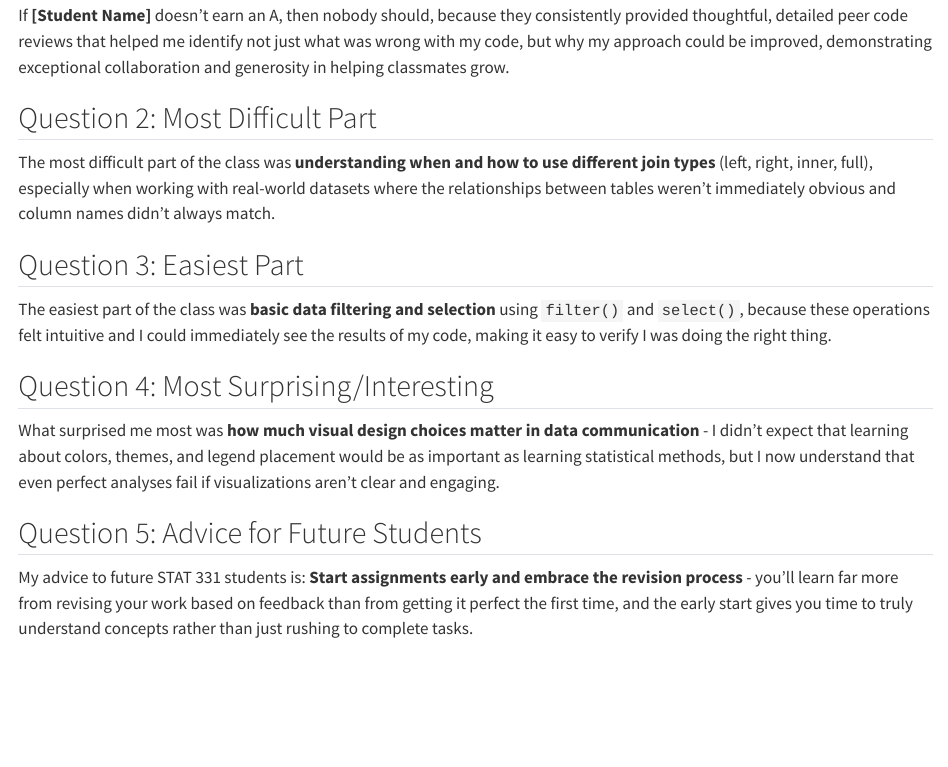
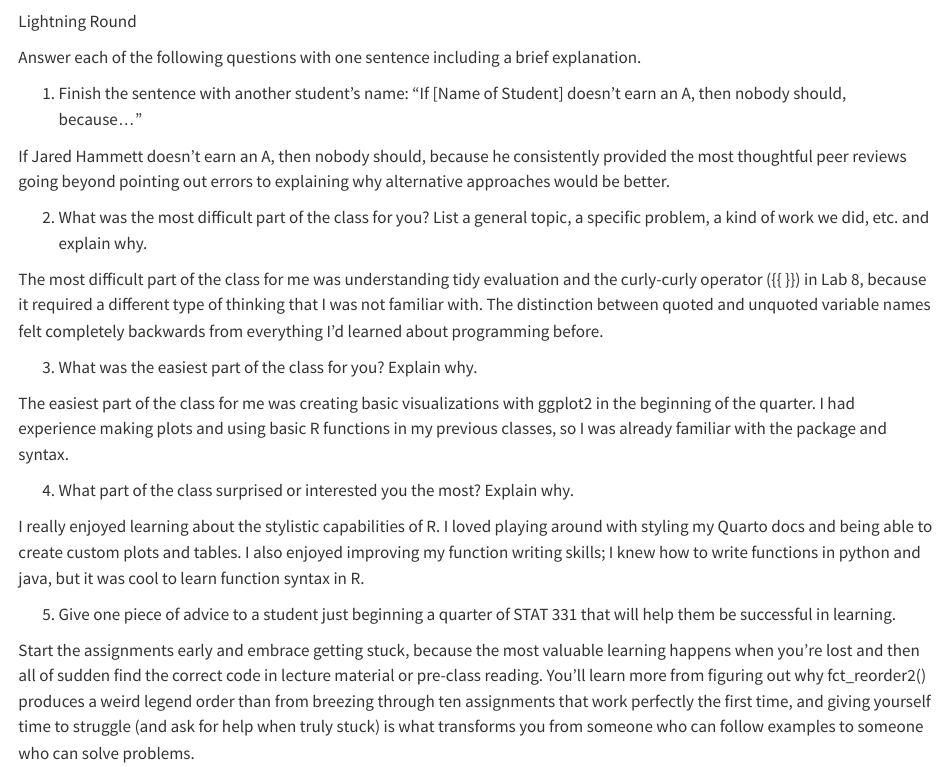
Before and after one commit to marynikolskaya/STAT331-Portfolio, a Quarto document (essays/lightning_round.qmd): the page in a window 1100 px wide, from 130 px down before the commit and from 70 px down after it. Rendered offline with R 4.5, knitr and Pandoc in place of Quarto, with nearby package versions.

Commit message:
Update lightning_round.qmd

```diff
--- a/essays/lightning_round.qmd
+++ b/essays/lightning_round.qmd
@@ -1,24 +1,29 @@
 ---
-title: "Lightning Round"
+title: "Lightning Round Essays"
 format: html
+editor: visual
 ---
 
-## Question 1: Outstanding Classmate
+Lightning Round
 
-If **[Student Name]** doesn't earn an A, then nobody should, because they consistently provided thoughtful, detailed peer code reviews that helped me identify not just what was wrong with my code, but why my approach could be improved, demonstrating exceptional collaboration and generosity in helping classmates grow.
+Answer each of the following questions with one sentence including a brief explanation.
 
-## Question 2: Most Difficult Part
+1. Finish the sentence with another student's name: "If [Name of Student] doesn't earn an A, then nobody should, because..."
 
-The most difficult part of the class was **understanding when and how to use different join types** (left, right, inner, full), especially when working with real-world datasets where the relationships between tables weren't immediately obvious and column names didn't always match.
+If Jared Hammett doesn't earn an A, then nobody should, because he consistently provided the most thoughtful peer reviews going beyond pointing out errors to explaining why alternative approaches would be better.
 
-## Question 3: Easiest Part
+2. What was the most difficult part of the class for you? List a general topic, a specific problem, a kind of work we did, etc. and explain why.
 
-The easiest part of the class was **basic data filtering and selection** using `filter()` and `select()`, because these operations felt intuitive and I could immediately see the results of my code, making it easy to verify I was doing the right thing.
+The most difficult part of the class for me was understanding tidy evaluation and the curly-curly operator ({{ }}) in Lab 8, because it required a different type of thinking that I was not familiar with. The distinction between quoted and unquoted variable names felt completely backwards from everything I'd learned about programming before.
 
-## Question 4: Most Surprising/Interesting
+3. What was the easiest part of the class for you? Explain why.
 
-What surprised me most was **how much visual design choices matter in data communication** - I didn't expect that learning about colors, themes, and legend placement would be as important as learning statistical methods, but I now understand that even perfect analyses fail if visualizations aren't clear and engaging.
+The easiest part of the class for me was creating basic visualizations with ggplot2 in the beginning of the quarter. I had experience making plots and using basic R functions in my previous classes, so I was already familiar with the package and syntax.
 
-## Question 5: Advice for Future Students
+4. What part of the class surprised or interested you the most? Explain why.
 
-My advice to future STAT 331 students is: **Start assignments early and embrace the revision process** - you'll learn far more from revising your work based on feedback than from getting it perfect the first time, and the early start gives you time to truly understand concepts rather than just rushing to complete tasks.
+I really enjoyed learning about the stylistic capabilities of R. I loved playing around with styling my Quarto docs and being able to create custom plots and tables. I also enjoyed improving my function writing skills; I knew how to write functions in python and java, but it was cool to learn function syntax in R.
+
+5. Give one piece of advice to a student just beginning a quarter of STAT 331 that will help them be successful in learning.
+
+Start the assignments early and embrace getting stuck, because the most valuable learning happens when you're lost and then all of sudden find the correct code in lecture material or pre-class reading. You'll learn more from figuring out why fct_reorder2() produces a weird legend order than from breezing through ten assignments that work perfectly the first time, and giving yourself time to struggle (and ask for help when truly stuck) is what transforms you from someone who can follow examples to someone who can solve problems.
```
